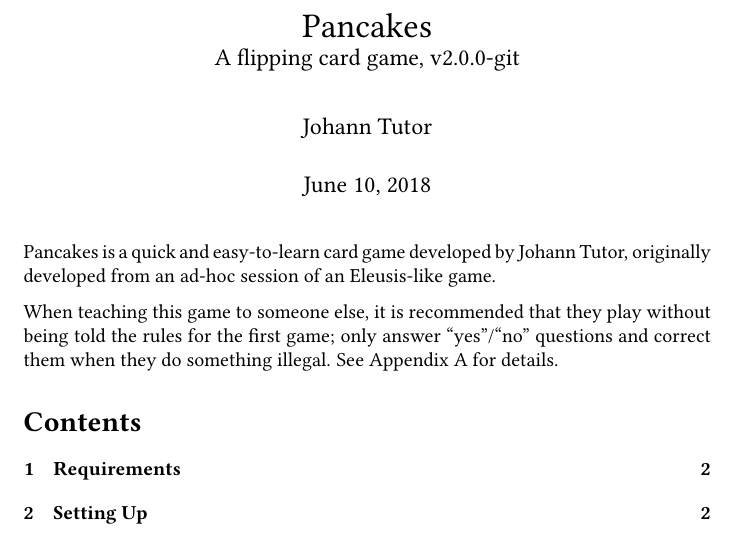
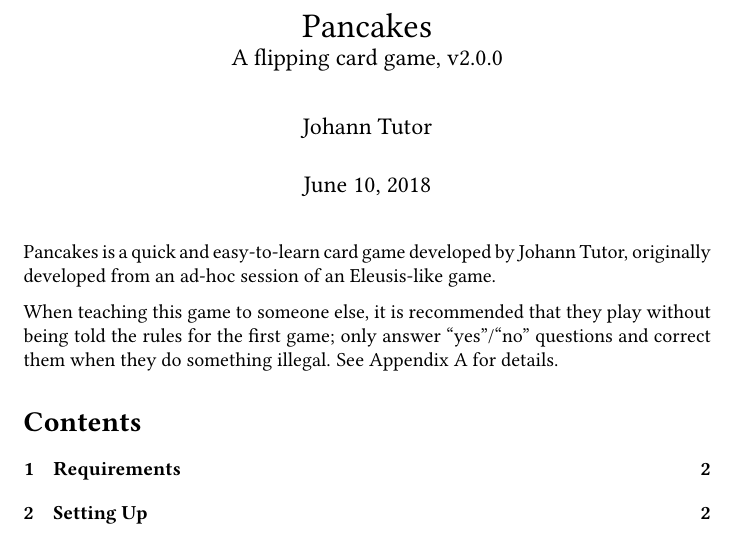
Before and after one commit to jmbtutor/pancakes, a LaTeX document (pancakes.tex): part of page 1 of 9, cut so that both start at the same text. Compiled offline with pdfLaTeX.

Commit message:
Finalize v2.0.0

```diff
--- a/pancakes.tex
+++ b/pancakes.tex
@@ -10,7 +10,7 @@
 \usepackage{inconsolata}
 \usepackage{hyperref}
 
-\newcommand\theversion{2.0.0-git}
+\newcommand\theversion{2.0.0}
 
 \hypersetup{
   hidelinks,
@@ -29,7 +29,7 @@
 \begin{document}
 \title{Pancakes\\ \large A flipping card game, v\theversion}
 \author{Johann Tutor}
-\date{\today}
+\date{June 10, 2018}
 \maketitle
 
 %HEVEA\begin{center}\textit{This document is also available as a \href{https://github.com/jmbtutor/pancakes/releases/download/v\theversion{}/pancakes-v\theversion{}.pdf}{PDF}. The PDF is authoritative for any discrepancies between it and this document.}\end{center}
```
